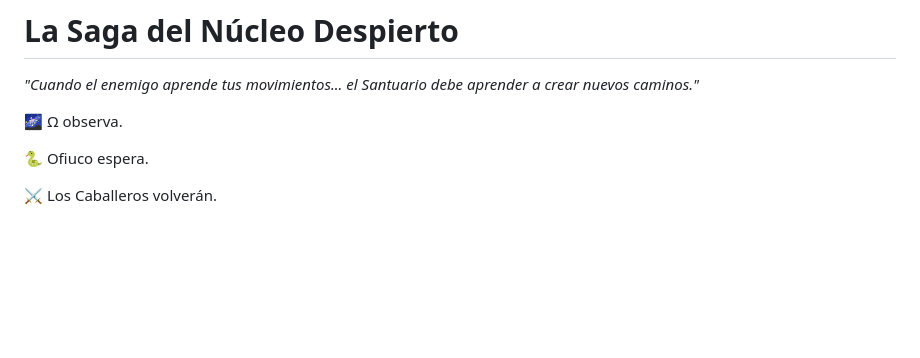
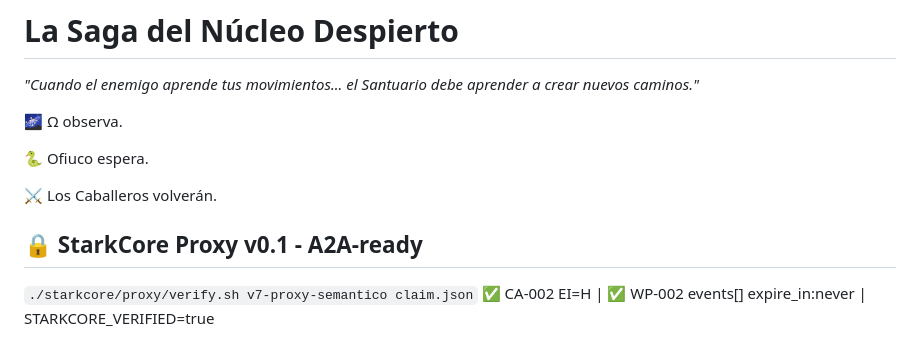
Before and after one commit to SolvensAmoris/starkcore-hri, a Markdown page: README.md, the part around the change. Rendered like a GitHub page; blank space fills up the shorter version.

Commit message:
docs: badge v7 proxy semantico A2A-ready

```diff
--- a/README.md
+++ b/README.md
@@ -306,3 +306,7 @@ el Santuario debe aprender a crear nuevos caminos."*
 🐍 Ofiuco espera.
 
 ⚔️ Los Caballeros volverán.
+
+## 🔒 StarkCore Proxy v0.1 - A2A-ready
+`./starkcore/proxy/verify.sh v7-proxy-semantico claim.json`
+✅ CA-002 EI=H | ✅ WP-002 events[] expire_in:never | STARKCORE_VERIFIED=true
```
